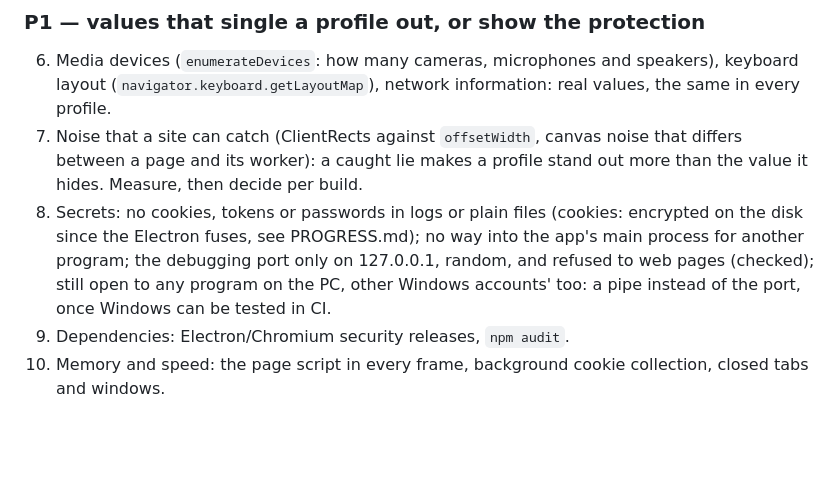
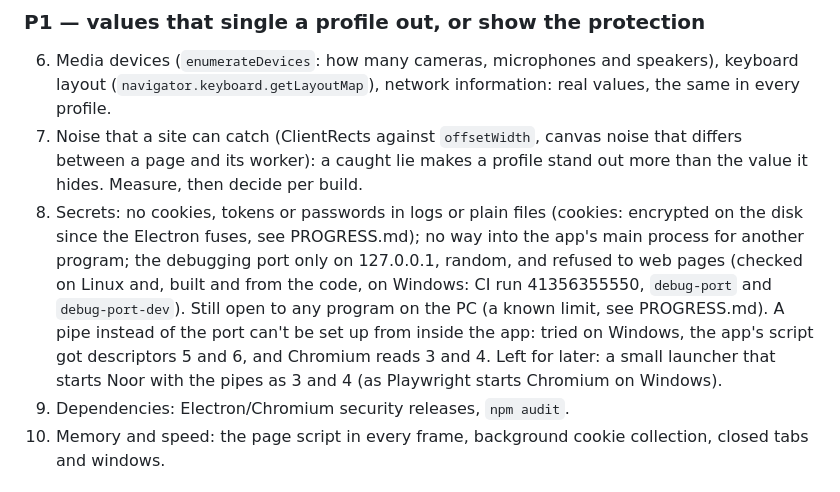
Before and after one commit to kamaltv1010-boop/noor-windows, a Markdown page: PLAN.md, the part around the change. Drawn GitHub-style; blank space fills up the shorter version.

Commit message:
الخطة: البند P1-8 بما ثبت على Windows (منفذ التصحيح مرفوض للصفحات)، ونتيجة تجربة الـ pipe
Co-Authored-By: Claude Opus 5.5 <noreply@anthropic.com>
Claude-Session: https://claude.ai/code/session_01EeVJ8PRvKxZidN9RHDbfhb

```diff
--- a/PLAN.md
+++ b/PLAN.md
@@ -70,9 +70,13 @@ PROGRESS.md.
    (cookies: encrypted on the disk since the Electron fuses, see
    PROGRESS.md); no way into the app's main process for another program;
    the debugging port only on 127.0.0.1, random, and refused to web
-   pages (checked); still open to any program on the PC, other Windows
-   accounts' too: a pipe instead of the port, once Windows can be tested
-   in CI.
+   pages (checked on Linux and, built and from the code, on Windows: CI
+   run 41356355550, `debug-port` and `debug-port-dev`). Still open to any
+   program on the PC (a known limit, see PROGRESS.md). A pipe instead of
+   the port can't be set up from inside the app: tried on Windows, the
+   app's script got descriptors 5 and 6, and Chromium reads 3 and 4. Left
+   for later: a small launcher that starts Noor with the pipes as 3 and 4
+   (as Playwright starts Chromium on Windows).
 9. Dependencies: Electron/Chromium security releases, `npm audit`.
 10. Memory and speed: the page script in every frame, background cookie
     collection, closed tabs and windows.
```
